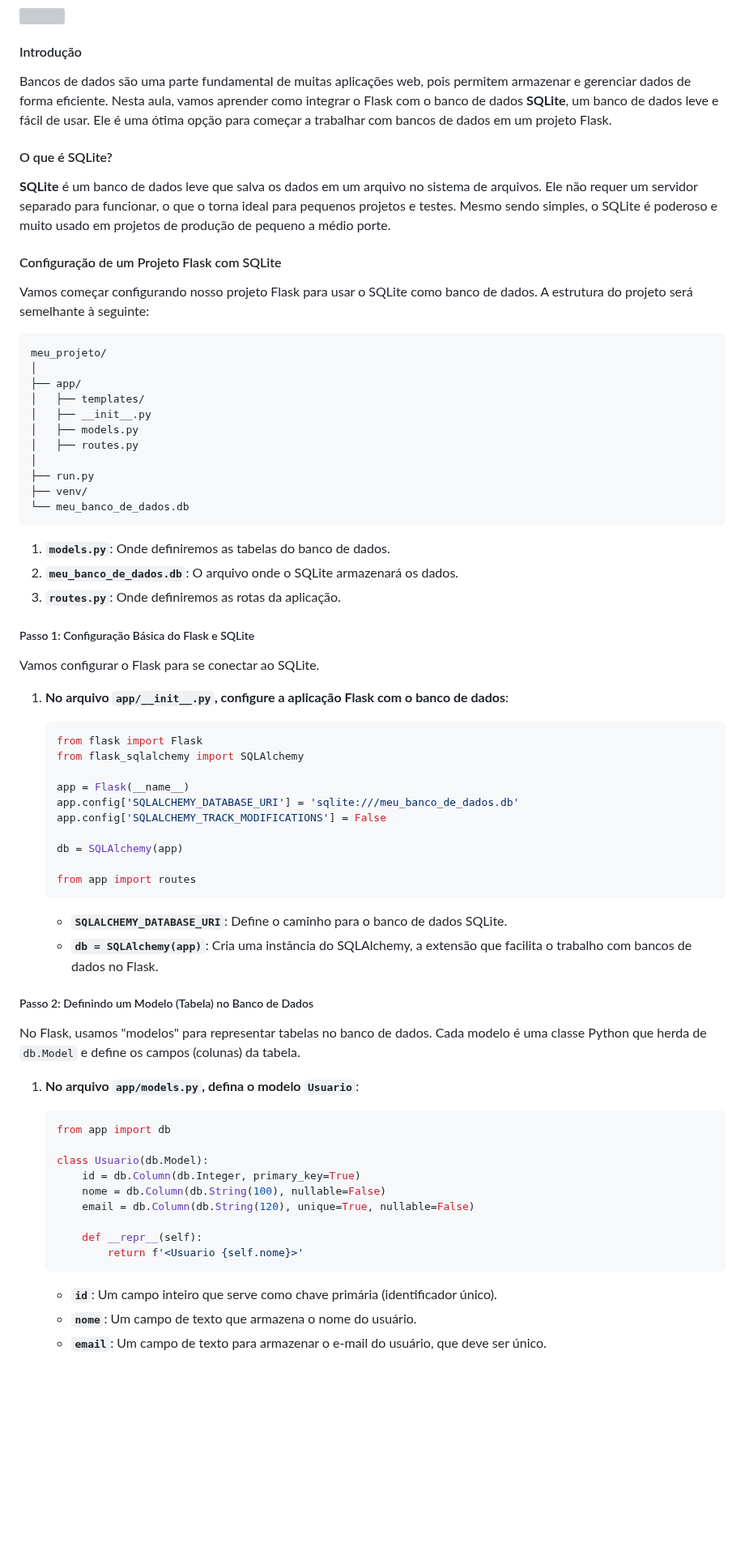
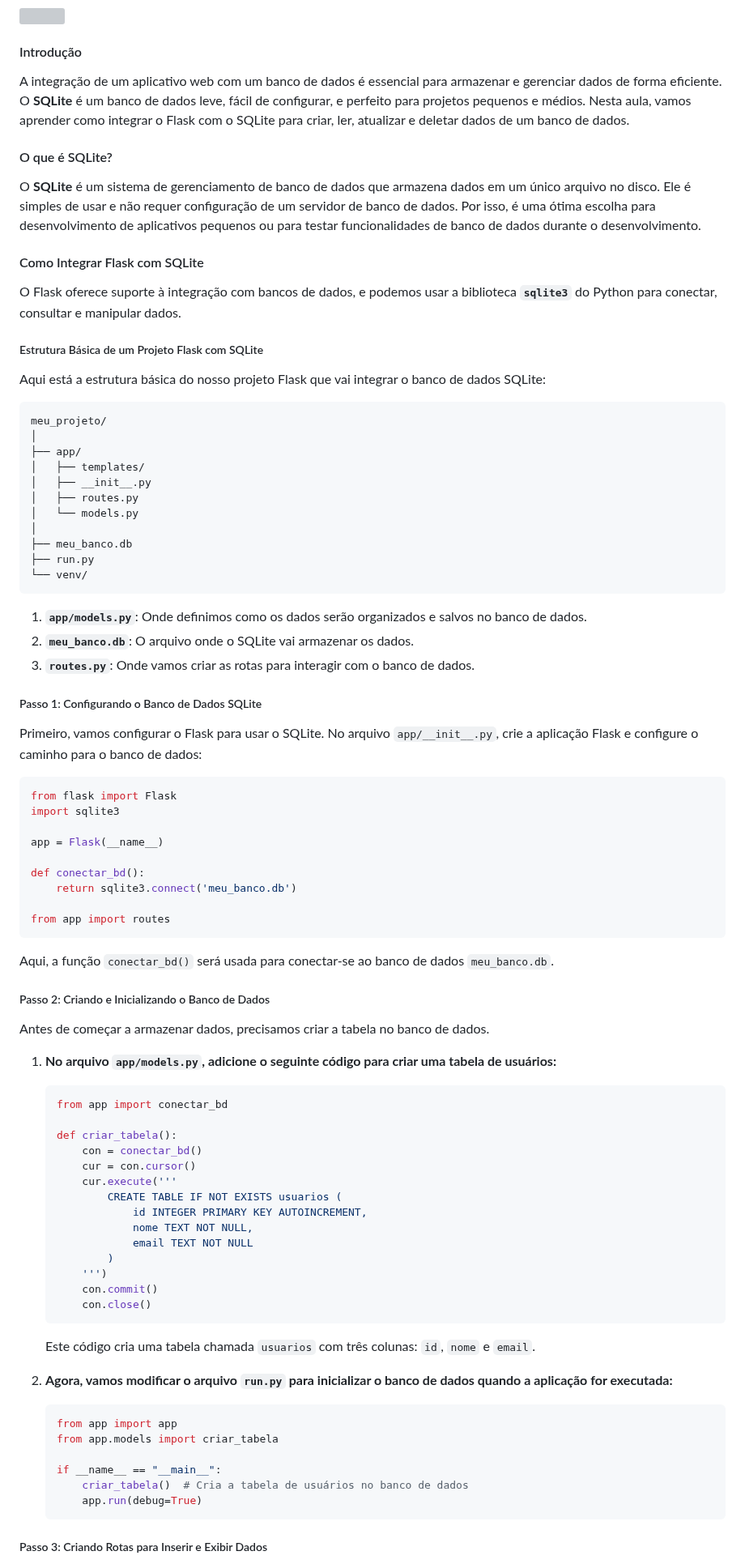
Before and after one commit to maxwelldeveloper7/CTIPI-Modulo_3, a Markdown page: projeto-web/aulas/19.md, the part around one of its changes. Shown at 81% size. Drawn GitHub-style; blank space fills up the shorter version; grey boxes are pictures that could not be loaded.

````diff
--- a/projeto-web/aulas/19.md
+++ b/projeto-web/aulas/19.md
@@ -2,15 +2,19 @@
 ![](./assets/19.jpeg)
 #### Introdução
 
-Bancos de dados são uma parte fundamental de muitas aplicações web, pois permitem armazenar e gerenciar dados de forma eficiente. Nesta aula, vamos aprender como integrar o Flask com o banco de dados **SQLite**, um banco de dados leve e fácil de usar. Ele é uma ótima opção para começar a trabalhar com bancos de dados em um projeto Flask.
+A integração de um aplicativo web com um banco de dados é essencial para armazenar e gerenciar dados de forma eficiente. O **SQLite** é um banco de dados leve, fácil de configurar, e perfeito para projetos pequenos e médios. Nesta aula, vamos aprender como integrar o Flask com o SQLite para criar, ler, atualizar e deletar dados de um banco de dados.
 
 #### O que é SQLite?
 
-**SQLite** é um banco de dados leve que salva os dados em um arquivo no sistema de arquivos. Ele não requer um servidor separado para funcionar, o que o torna ideal para pequenos projetos e testes. Mesmo sendo simples, o SQLite é poderoso e muito usado em projetos de produção de pequeno a médio porte.
+O **SQLite** é um sistema de gerenciamento de banco de dados que armazena dados em um único arquivo no disco. Ele é simples de usar e não requer configuração de um servidor de banco de dados. Por isso, é uma ótima escolha para desenvolvimento de aplicativos pequenos ou para testar funcionalidades de banco de dados durante o desenvolvimento.
 
-#### Configuração de um Projeto Flask com SQLite
+#### Como Integrar Flask com SQLite
 
-Vamos começar configurando nosso projeto Flask para usar o SQLite como banco de dados. A estrutura do projeto será semelhante à seguinte:
+O Flask oferece suporte à integração com bancos de dados, e podemos usar a biblioteca **`sqlite3`** do Python para conectar, consultar e manipular dados.
+
+##### Estrutura Básica de um Projeto Flask com SQLite
+
+Aqui está a estrutura básica do nosso projeto Flask que vai integrar o banco de dados SQLite:
 
 ```
 meu_projeto/
@@ -18,59 +22,71 @@ meu_projeto/
 ├── app/
 │   ├── templates/
 │   ├── __init__.py
-│   ├── models.py
 │   ├── routes.py
+│   └── models.py
 │
+├── meu_banco.db
 ├── run.py
-├── venv/
-└── meu_banco_de_dados.db
+└── venv/
 ```
 
-1. **`models.py`**: Onde definiremos as tabelas do banco de dados.
-2. **`meu_banco_de_dados.db`**: O arquivo onde o SQLite armazenará os dados.
-3. **`routes.py`**: Onde definiremos as rotas da aplicação.
+1. **`app/models.py`**: Onde definimos como os dados serão organizados e salvos no banco de dados.
+2. **`meu_banco.db`**: O arquivo onde o SQLite vai armazenar os dados.
+3. **`routes.py`**: Onde vamos criar as rotas para interagir com o banco de dados.
 
-##### Passo 1: Configuração Básica do Flask e SQLite
+##### Passo 1: Configurando o Banco de Dados SQLite
 
-Vamos configurar o Flask para se conectar ao SQLite.
+Primeiro, vamos configurar o Flask para usar o SQLite. No arquivo `app/__init__.py`, crie a aplicação Flask e configure o caminho para o banco de dados:
 
-1. **No arquivo `app/__init__.py`, configure a aplicação Flask com o banco de dados**:
+```python
+from flask import Flask
+import sqlite3
+
+app = Flask(__name__)
+
+def conectar_bd():
+    return sqlite3.connect('meu_banco.db')
+
+from app import routes
+```
+
+Aqui, a função `conectar_bd()` será usada para conectar-se ao banco de dados `meu_banco.db`.
+
+##### Passo 2: Criando e Inicializando o Banco de Dados
+
+Antes de começar a armazenar dados, precisamos criar a tabela no banco de dados.
+
+1. **No arquivo `app/models.py`, adicione o seguinte código para criar uma tabela de usuários:**
 
    ```python
-   from flask import Flask
-   from flask_sqlalchemy import SQLAlchemy
+   from app import conectar_bd
 
-   app = Flask(__name__)
-   app.config['SQLALCHEMY_DATABASE_URI'] = 'sqlite:///meu_banco_de_dados.db'
-   app.config['SQLALCHEMY_TRACK_MODIFICATIONS'] = False
-
-   db = SQLAlchemy(app)
-
-   from app import routes
+   def criar_tabela():
+       con = conectar_bd()
+       cur = con.cursor()
+       cur.execute('''
+           CREATE TABLE IF NOT EXISTS usuarios (
+               id INTEGER PRIMARY KEY AUTOINCREMENT,
+               nome TEXT NOT NULL,
+               email TEXT NOT NULL
+           )
+       ''')
+       con.commit()
+       con.close()
    ```
 
-   - **`SQLALCHEMY_DATABASE_URI`**: Define o caminho para o banco de dados SQLite.
-   - **`db = SQLAlchemy(app)`**: Cria uma instância do SQLAlchemy, a extensão que facilita o trabalho com bancos de dados no Flask.
+   Este código cria uma tabela chamada `usuarios` com três colunas: `id`, `nome` e `email`.
 
-##### Passo 2: Definindo um Modelo (Tabela) no Banco de Dados
-
-No Flask, usamos "modelos" para representar tabelas no banco de dados. Cada modelo é uma classe Python que herda de `db.Model` e define os campos (colunas) da tabela.
-
-1. **No arquivo `app/models.py`, defina o modelo `Usuario`**:
+2. **Agora, vamos modificar o arquivo `run.py` para inicializar o banco de dados quando a aplicação for executada:**
 
    ```python
-   from app import db
+   from app import app
+   from app.models import criar_tabela
 
-   class Usuario(db.Model):
-       id = db.Column(db.Integer, primary_key=True)
-       nome = db.Column(db.String(100), nullable=False)
-       email = db.Column(db.String(120), unique=True, nullable=False)
-
-       def __repr__(self):
-           return f'<Usuario {self.nome}>'
+   if __name__ == "__main__":
+       criar_tabela()  # Cria a tabela de usuários no banco de dados
+       app.run(debug=True)
    ```
 
-   - **`id`**: Um campo inteiro que serve como chave primária (identificador único).
-   - **`nome`**: Um campo de texto que armazena o nome do usuário.
-   - **`email`**: Um campo de texto para armazenar o e-mail do usuário, que deve ser único.
+##### Passo 3: Criando Rotas para Inserir e Exibir Dados
 
````
Also changed, not shown: other parts of projeto-web/aulas/19.md (+77 -57 lines), projeto-web/aulas/20.md (deleted, +0 -201 lines).
